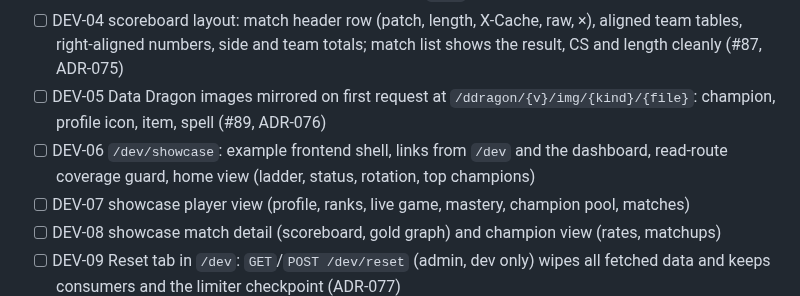
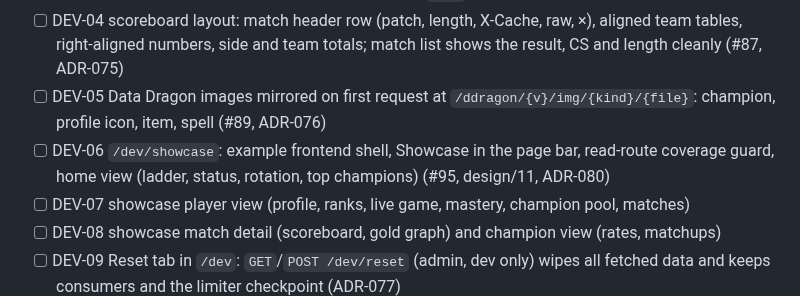
Before and after one commit to NinjaGoldfinch/riot-proxy, a Markdown page: PROGRESS.md, the part around the change. GitHub-like rendering.

Commit message:
docs(progress): DEV-06 PR number
Task: DEV-06

```diff
--- a/PROGRESS.md
+++ b/PROGRESS.md
@@ -208,7 +208,7 @@ Owner items still open from P8: P8-06 runbook sign-off. (P8-03's real-domain TLS
 - [x] DEV-03 per-player archive endpoints (`/v1/admin/players/{puuid}/archive[/matches]`), exact backfill counts and an "Archive (all stored)" match source in `/dev`, jsdom page tests in CI (#86, ADR-074)
 - [ ] DEV-04 scoreboard layout: match header row (patch, length, X-Cache, raw, ×), aligned team tables, right-aligned numbers, side and team totals; match list shows the result, CS and length cleanly (#87, ADR-075)
 - [ ] DEV-05 Data Dragon images mirrored on first request at `/ddragon/{v}/img/{kind}/{file}`: champion, profile icon, item, spell (#89, ADR-076)
-- [ ] DEV-06 `/dev/showcase`: example frontend shell, links from `/dev` and the dashboard, read-route coverage guard, home view (ladder, status, rotation, top champions)
+- [ ] DEV-06 `/dev/showcase`: example frontend shell, Showcase in the page bar, read-route coverage guard, home view (ladder, status, rotation, top champions) (#95, design/11, ADR-080)
 - [ ] DEV-07 showcase player view (profile, ranks, live game, mastery, champion pool, matches)
 - [ ] DEV-08 showcase match detail (scoreboard, gold graph) and champion view (rates, matchups)
 - [ ] DEV-09 Reset tab in `/dev`: `GET`/`POST /dev/reset` (admin, dev only) wipes all fetched data and keeps consumers and the limiter checkpoint (ADR-077)
```
